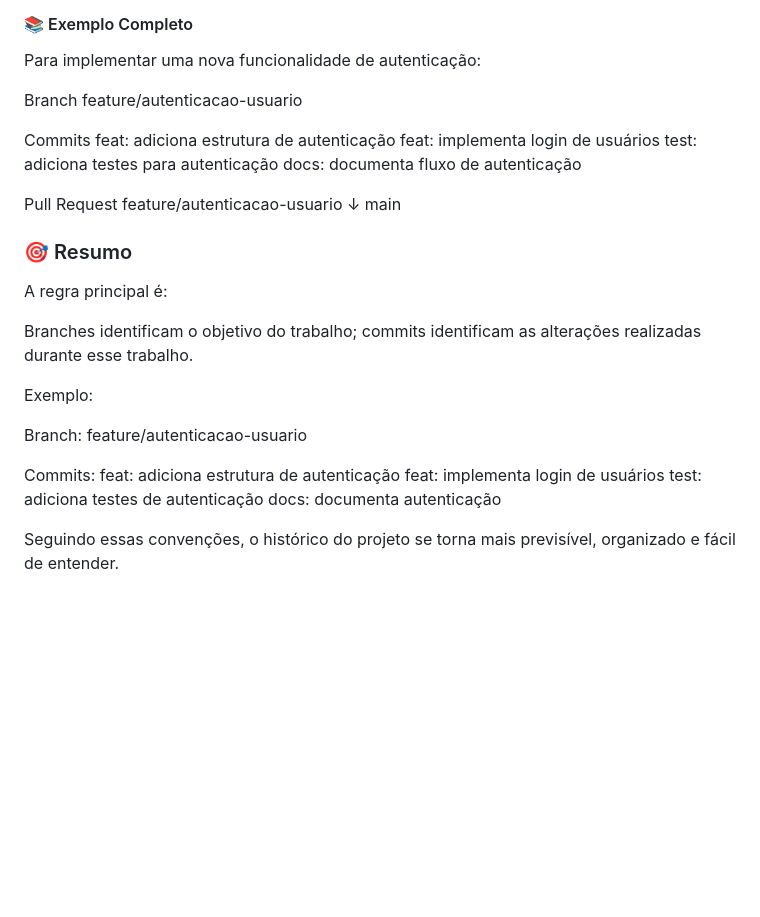
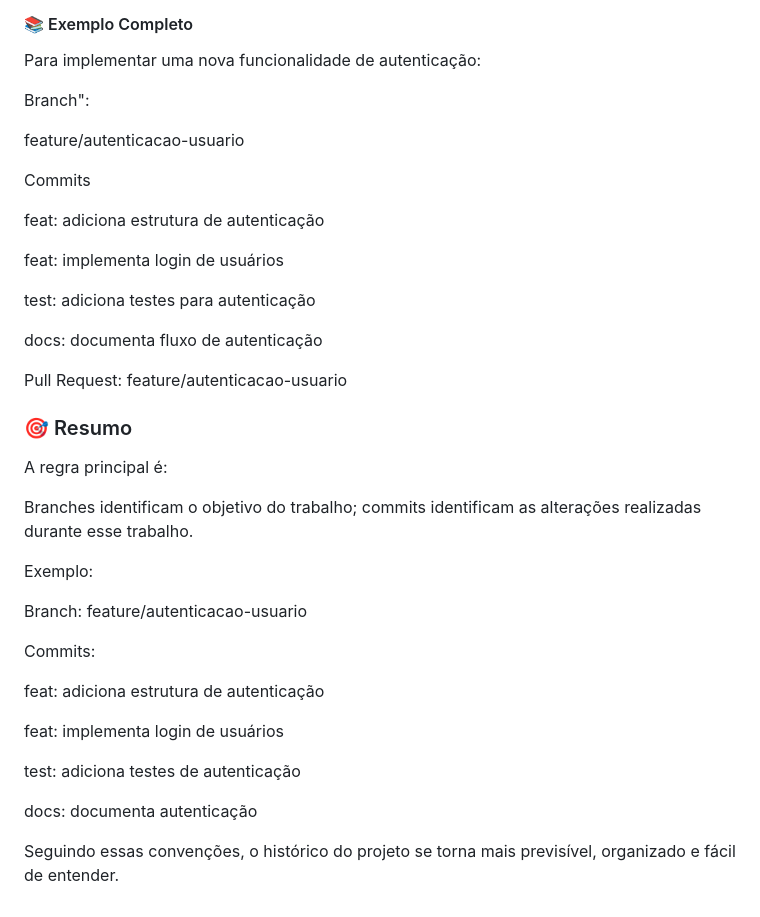
Before and after one commit to hf-arch/boas_praticas_commit, a Markdown page: README.md, the part around the change. Drawn GitHub-style; blank space fills up the shorter version.

Commit message:
docs: Implementacao de formatacao em Exemplos Completos e Resumo, ajustes feitos para facilitar a visualizacao

```diff
--- a/README.md
+++ b/README.md
@@ -136,19 +136,24 @@ Após o push, deve ser criado um Pull Request para revisão e posterior merge na
 
 Para implementar uma nova funcionalidade de autenticação:
 
-Branch
+Branch":
+
 feature/autenticacao-usuario
 
 Commits
+
 feat: adiciona estrutura de autenticação
+
 feat: implementa login de usuários
+
 test: adiciona testes para autenticação
+
 docs: documenta fluxo de autenticação
 
-Pull Request
+
+Pull Request:
 feature/autenticacao-usuario
-        ↓
-      main
+
 
 ### 🎯 Resumo
 
@@ -162,10 +167,15 @@ Branch:
 feature/autenticacao-usuario
 
 Commits:
+
 feat: adiciona estrutura de autenticação
+
 feat: implementa login de usuários
+
 test: adiciona testes de autenticação
+
 docs: documenta autenticação
 
 
+
 Seguindo essas convenções, o histórico do projeto se torna mais previsível, organizado e fácil de entender.
```
